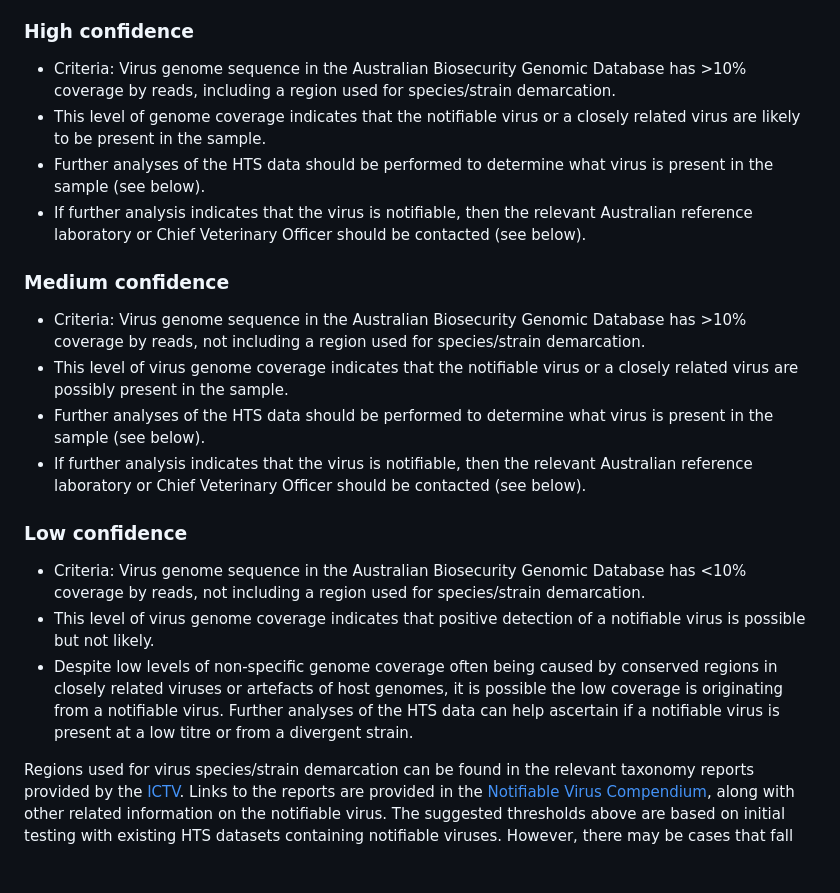
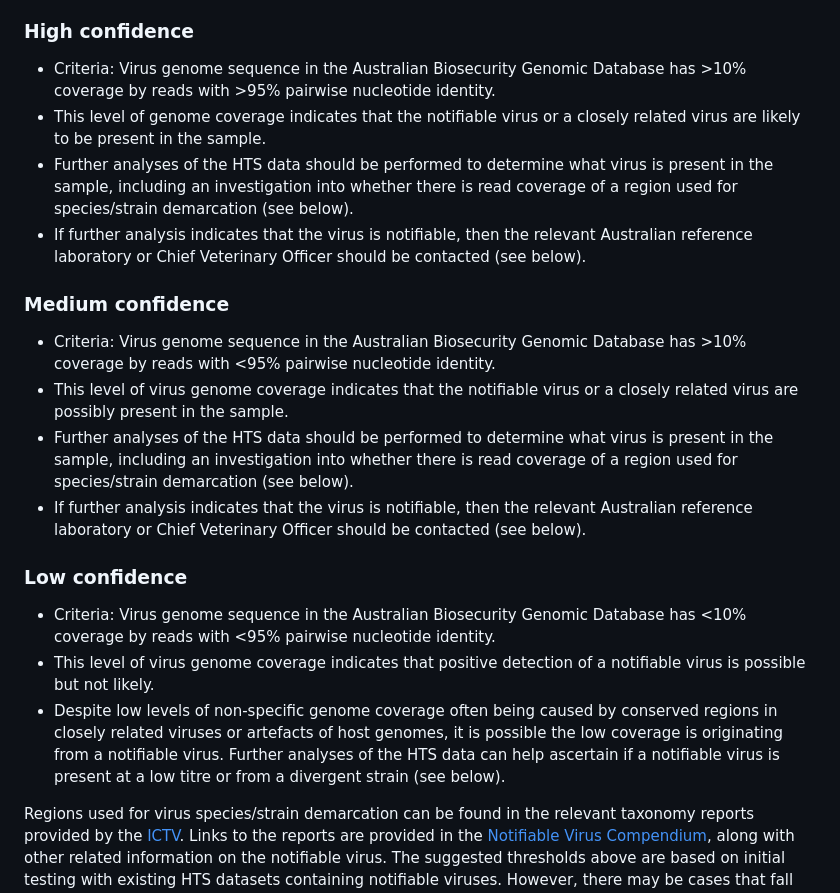
Before and after one commit to ausbiopathgenDB/AustralianBiosecurityGenomicDatabase, a Markdown page: README.md, the part around the change. GitHub-like rendering; blank space fills up the shorter version.

```diff
--- a/README.md
+++ b/README.md
@@ -26,21 +26,21 @@ The alignment file (.bam) that is produced by these programs can then be analyse
 A triage system to rapidly assess confidence level (low, medium, and high) in the initial screening results has been developed utilising genome coverage metrics generated by read mapping to the Australian Biosecurity Genomic Database. The following are proposed coverage thresholds for the different confidence levels:
 
 ### High confidence
--	Criteria: Virus genome sequence in the Australian Biosecurity Genomic Database has >10% coverage by reads, including a region used for species/strain demarcation.
+-	Criteria: Virus genome sequence in the Australian Biosecurity Genomic Database has >10% coverage by reads with >95% pairwise nucleotide identity.
 -	This level of genome coverage indicates that the notifiable virus or a closely related virus are likely to be present in the sample.
--	Further analyses of the HTS data should be performed to determine what virus is present in the sample (see below).
+-	Further analyses of the HTS data should be performed to determine what virus is present in the sample, including an investigation into whether there is read coverage of a region used for species/strain demarcation (see below).
 -	If further analysis indicates that the virus is notifiable, then the relevant Australian reference laboratory or Chief Veterinary Officer should be contacted (see below).
 
 ### Medium confidence
--	Criteria: Virus genome sequence in the Australian Biosecurity Genomic Database has >10% coverage by reads, not including a region used for species/strain demarcation.
+-	Criteria: Virus genome sequence in the Australian Biosecurity Genomic Database has >10% coverage by reads with <95% pairwise nucleotide identity.
 -	This level of virus genome coverage indicates that the notifiable virus or a closely related virus are possibly present in the sample.
--	Further analyses of the HTS data should be performed to determine what virus is present in the sample (see below).
+-	Further analyses of the HTS data should be performed to determine what virus is present in the sample, including an investigation into whether there is read coverage of a region used for species/strain demarcation (see below).
 -	If further analysis indicates that the virus is notifiable, then the relevant Australian reference laboratory or Chief Veterinary Officer should be contacted (see below).
 
 ### Low confidence
--	Criteria: Virus genome sequence in the Australian Biosecurity Genomic Database has <10% coverage by reads, not including a region used for species/strain demarcation.
+-	Criteria: Virus genome sequence in the Australian Biosecurity Genomic Database has <10% coverage by reads with <95% pairwise nucleotide identity.
 -	This level of virus genome coverage indicates that positive detection of a notifiable virus is possible but not likely.
--	Despite low levels of non-specific genome coverage often being caused by conserved regions in closely related viruses or artefacts of host genomes, it is possible the low coverage is originating from a notifiable virus. Further analyses of the HTS data can help ascertain if a notifiable virus is present at a low titre or from a divergent strain.
+-	Despite low levels of non-specific genome coverage often being caused by conserved regions in closely related viruses or artefacts of host genomes, it is possible the low coverage is originating from a notifiable virus. Further analyses of the HTS data can help ascertain if a notifiable virus is present at a low titre or from a divergent strain (see below).
 
 Regions used for virus species/strain demarcation can be found in the relevant taxonomy reports provided by the [ICTV]. Links to the reports are provided in the [Notifiable Virus Compendium], along with other related information on the notifiable virus. The suggested thresholds above are based on initial testing with existing HTS datasets containing notifiable viruses. However, there may be cases that fall outside these thresholds and further testing of the Australian Biosecurity Genomic Database is required to develop robust detection criteria. Any suspected detections should be further investigated with additional analyses of the HTS data, with suggestions provided below.
 
```
